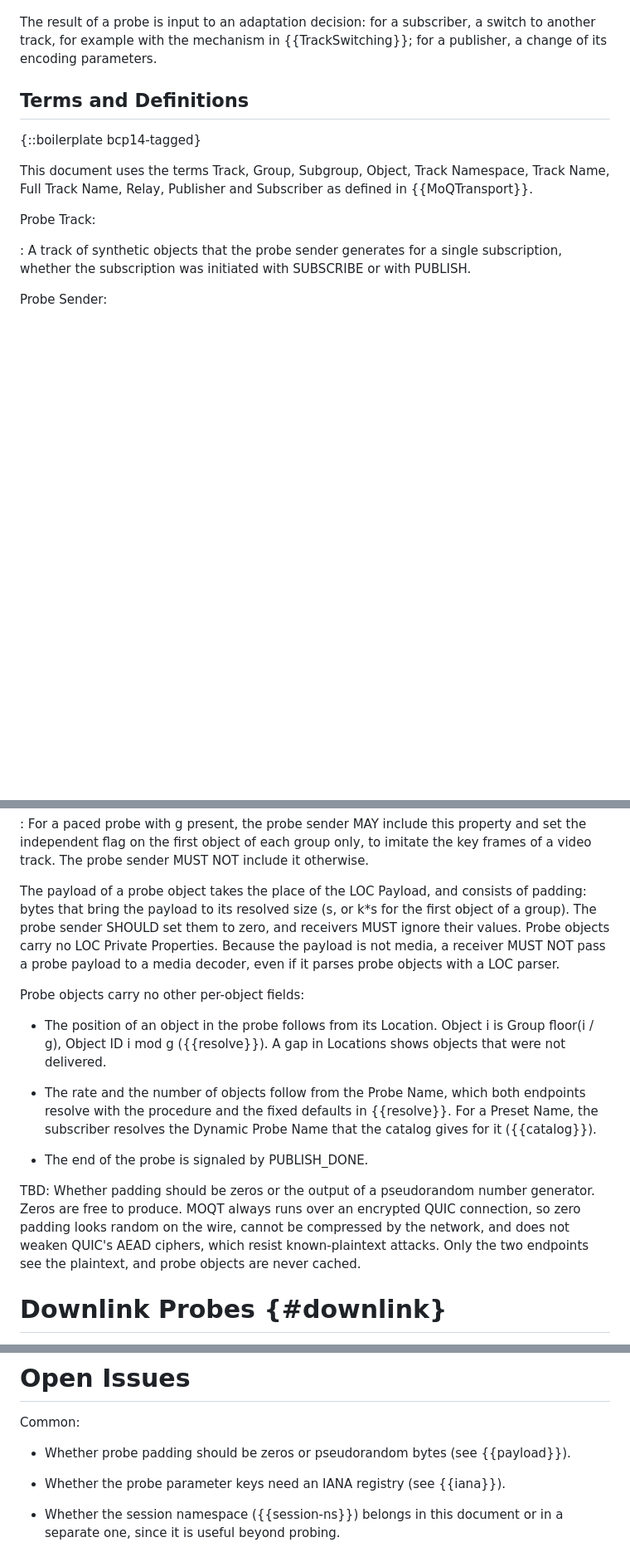
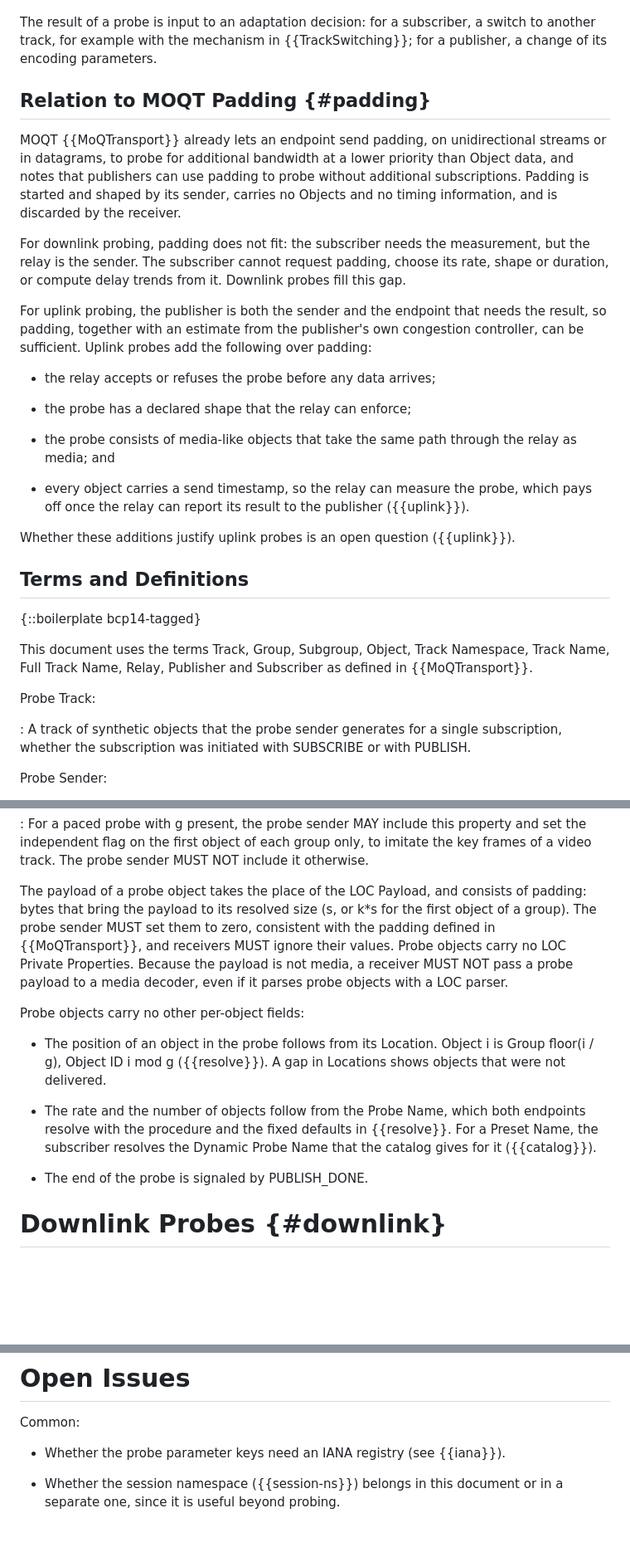
Before and after one commit to moqtail/draft-gurel-moq-probing, a Markdown page: draft-gurel-moq-probing.md, 3 parts joined by grey strips. Shown at 83% size. Rendered like a GitHub page; blank space fills up the shorter version.

Commit message:
Relate probes to MOQT padding and require zero padding bytes

```diff
--- a/draft-gurel-moq-probing.md
+++ b/draft-gurel-moq-probing.md
@@ -131,6 +131,39 @@ The result of a probe is input to an adaptation decision: for a
 subscriber, a switch to another track, for example with the mechanism
 in {{TrackSwitching}}; for a publisher, a change of its encoding
 parameters.
+
+## Relation to MOQT Padding {#padding}
+
+MOQT {{MoQTransport}} already lets an endpoint send padding, on
+unidirectional streams or in datagrams, to probe for additional
+bandwidth at a lower priority than Object data, and notes that
+publishers can use padding to probe without additional subscriptions.
+Padding is started and shaped by its sender, carries no Objects and no
+timing information, and is discarded by the receiver.
+
+For downlink probing, padding does not fit: the subscriber needs the
+measurement, but the relay is the sender. The subscriber cannot request
+padding, choose its rate, shape or duration, or compute delay trends
+from it. Downlink probes fill this gap.
+
+For uplink probing, the publisher is both the sender and the endpoint
+that needs the result, so padding, together with an estimate from the
+publisher's own congestion controller, can be sufficient. Uplink probes
+add the following over padding:
+
+* the relay accepts or refuses the probe before any data arrives;
+
+* the probe has a declared shape that the relay can enforce;
+
+* the probe consists of media-like objects that take the same path
+  through the relay as media; and
+
+* every object carries a send timestamp, so the relay can measure the
+  probe, which pays off once the relay can report its result to the
+  publisher ({{uplink}}).
+
+Whether these additions justify uplink probes is an open question
+({{uplink}}).
 
 ## Terms and Definitions
 
@@ -646,8 +679,9 @@ Video Frame Marking (0x09):
 
 The payload of a probe object takes the place of the LOC Payload, and
 consists of padding: bytes that bring the payload to its resolved size
-(s, or k*s for the first object of a group). The probe sender SHOULD set
-them to zero, and receivers MUST ignore their values. Probe objects
+(s, or k*s for the first object of a group). The probe sender MUST set
+them to zero, consistent with the padding defined in {{MoQTransport}},
+and receivers MUST ignore their values. Probe objects
 carry no LOC Private Properties. Because the payload is not media, a
 receiver MUST NOT pass a probe payload to a media decoder, even if it
 parses probe objects with a LOC parser.
@@ -664,13 +698,6 @@ Probe objects carry no other per-object fields:
   Probe Name that the catalog gives for it ({{catalog}}).
 
 * The end of the probe is signaled by PUBLISH_DONE.
-
-TBD: Whether padding should be zeros or the output of a pseudorandom
-number generator. Zeros are free to produce. MOQT always runs over an
-encrypted QUIC connection, so zero padding looks random on the wire,
-cannot be compressed by the network, and does not weaken QUIC's AEAD
-ciphers, which resist known-plaintext attacks. Only the two endpoints
-see the plaintext, and probe objects are never cached.
 
 # Downlink Probes {#downlink}
 
@@ -987,9 +1023,6 @@ this document.
 
 Common:
 
-* Whether probe padding should be zeros or pseudorandom bytes (see
-  {{payload}}).
-
 * Whether the probe parameter keys need an IANA registry (see
   {{iana}}).
 
```
Also changed, not shown: other parts of draft-gurel-moq-probing.md (+14 -2 lines).
